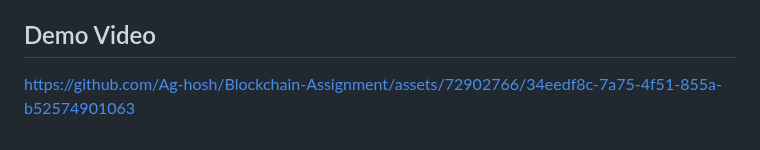
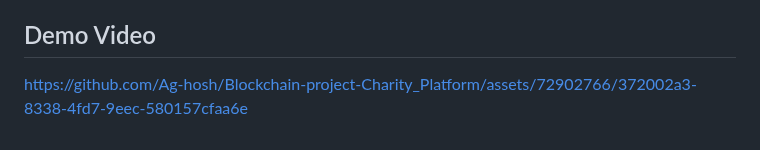
Before and after one commit to Ag-hosh/Blockchain-Assignment, a Markdown page: README.md, the part around the change. GitHub-like rendering.

```diff
--- a/README.md
+++ b/README.md
@@ -50,5 +50,4 @@ The project's file structure is meticulously organized for clarity and ease of d
 
 
 ## Demo Video
-
-https://github.com/Ag-hosh/Blockchain-Assignment/assets/72902766/34eedf8c-7a75-4f51-855a-b52574901063
+https://github.com/Ag-hosh/Blockchain-project-Charity_Platform/assets/72902766/372002a3-8338-4fd7-9eec-580157cfaa6e
```
